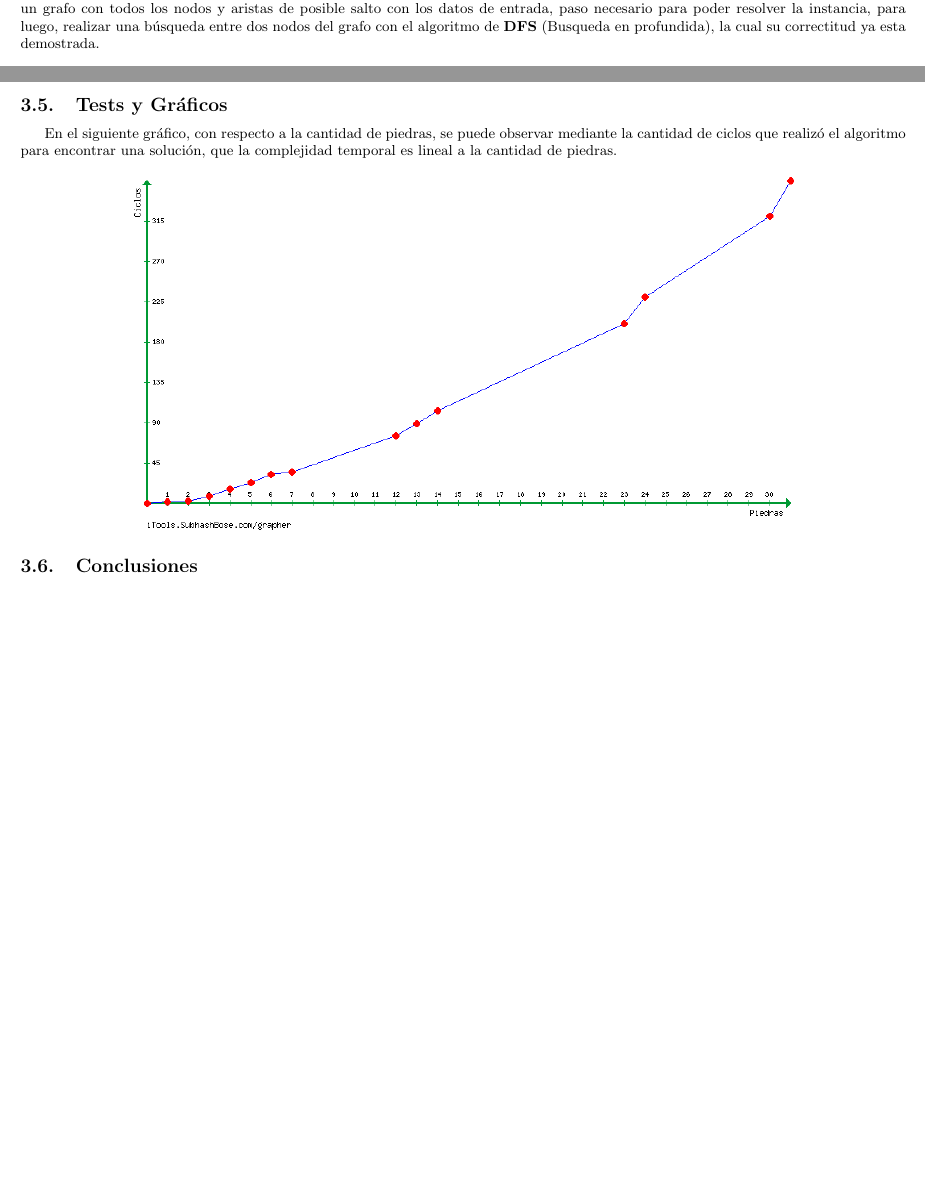
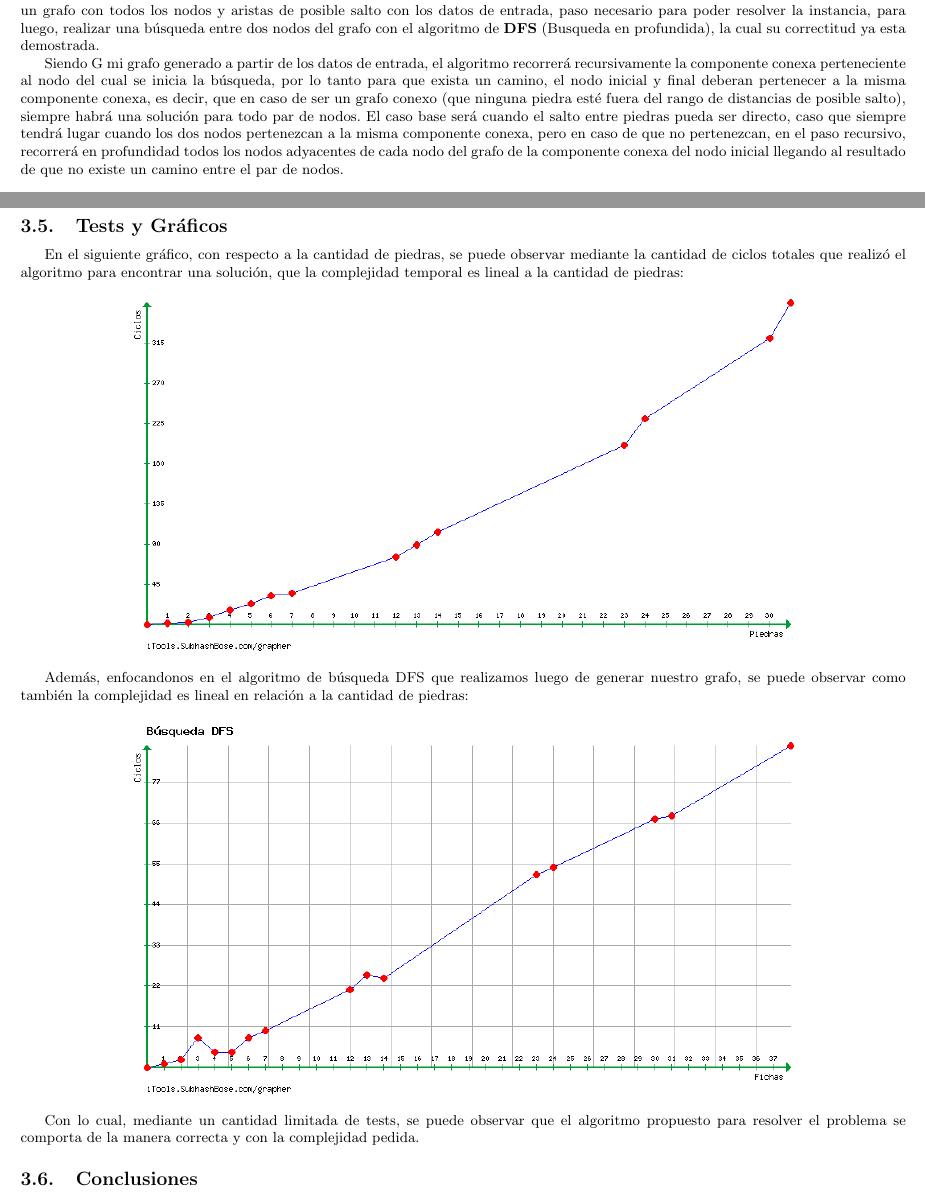
Before and after one commit to mcarreiro/martin301290-algo3, a LaTeX document (tp2/informe/informe.tex, which reads tp2/informe/Desarrollo3.tex): two parts of pages 9 and 10 of 10, joined at a grey line, cut so that both start at the same text, the shorter picture padded with empty space. Compiled offline with pdfLaTeX; a LaTeX package or settings file that is missing is left out.

Commit message:
ej3 - mejora del informe y un grafico mas

```diff
--- a/tp2/informe/Desarrollo3.tex
+++ b/tp2/informe/Desarrollo3.tex
@@ -13,6 +13,7 @@ Para nuestra solución utilizamos el algoritmo tal cual es, con la unica optimiz
 
 La demostración de la correctitud del algoritmo se sustenta sobre el hecho de que el algoritmo basicamente se encarga de generar un grafo con todos los nodos y aristas de posible salto con los datos de entrada, paso necesario para poder resolver la instancia, para luego, realizar una búsqueda entre dos nodos del grafo con el algoritmo de \textbf{DFS} (Busqueda en profundida), la cual su correctitud ya esta demostrada.
 
+Siendo G mi grafo generado a partir de los datos de entrada, el algoritmo recorrerá recursivamente la componente conexa perteneciente al nodo del cual se inicia la búsqueda, por lo tanto para que exista un camino, el nodo inicial y final deberan pertenecer a la misma componente conexa, es decir, que en caso de ser un grafo conexo (que ninguna piedra esté fuera del rango de distancias de posible salto), siempre habrá una solución para todo par de nodos. El caso base será cuando el salto entre piedras pueda ser directo, caso que siempre tendrá lugar cuando los dos nodos pertenezcan a la misma componente conexa, pero en caso de que no pertenezcan, en el paso recursivo, recorrerá en profundidad todos los nodos adyacentes de cada nodo del grafo de la componente conexa del nodo inicial llegando al resultado de que no existe un camino entre el par de nodos.
 
 \subsection{Pseudoc\'odigo}
 \begin{codebox}
@@ -57,10 +58,18 @@ Quedando como complejidad final O(n), tal como fue pedida. \\
 
 \subsection{Tests y Gráficos}
-En el siguiente gráfico, con respecto a la cantidad de piedras, se puede observar mediante la cantidad de ciclos que realizó el algoritmo para encontrar una solución, que la complejidad temporal es lineal a la cantidad de piedras.
+En el siguiente gráfico, con respecto a la cantidad de piedras, se puede observar mediante la cantidad de ciclos totales que realizó el algoritmo para encontrar una solución, que la complejidad temporal es lineal a la cantidad de piedras:
 \begin {center}
 \includegraphics[width=15cm]{./graficos/grafico_ej3_0.png}
 % grafico.eps: 0x0 pixel, 300dpi, 0.00x0.00 cm, bb=50 50 410 302
 \end {center}
 
+Además, enfocandonos en el algoritmo de búsqueda DFS que realizamos luego de generar nuestro grafo, se puede observar como también la complejidad es lineal en relación a la cantidad de piedras:
+\begin {center}
+\includegraphics[width=15cm]{./graficos/grafico_ej3_1.png}
+% grafico.eps: 0x0 pixel, 300dpi, 0.00x0.00 cm, bb=50 50 410 302
+\end {center}
+
+Con lo cual, mediante un cantidad limitada de tests, se puede observar que el algoritmo propuesto para resolver el problema se comporta de la manera correcta y con la complejidad pedida.
+
 \subsection{Conclusiones}
 Como conclusión al problema dado en relación con la complejidad pedida, se pudo modelar un grafo, a partir de un simulacro de un sapo llegar desde una piedra a otra, saltando entre otras piedras a diferentes distancias con saltos limitados entre rangos, de tal forma de encontrar un camino posible entre nodos, de modo tal que se priorice la performance temporal del algoritmo en vez de una solución más eficiente, ya que en caso contrario, si se quiere buscar un camino mínimo, la complejidad aumentaría considerablemente. Sin embargo, pudimos demostrar que además de que el algoritmo cumple lo pedido, para diferentes instancias con rangos, piedras y caminos variados, el algoritmo se suele comportar de la misma manera con complejidad siempre lineal a la cantidad de piedras que tenga la instancia, y esto es principalmente debido al algoritmo de búsqueda en profundidad usado que como máximo visitará todos los n nodos del grafo.
```
Also changed, not shown: tp2/informe/graficos/grafico_ej3_1.png (added), tp2/informe/Desarrollo3.tex (2 more changed lines), 4 other files.
